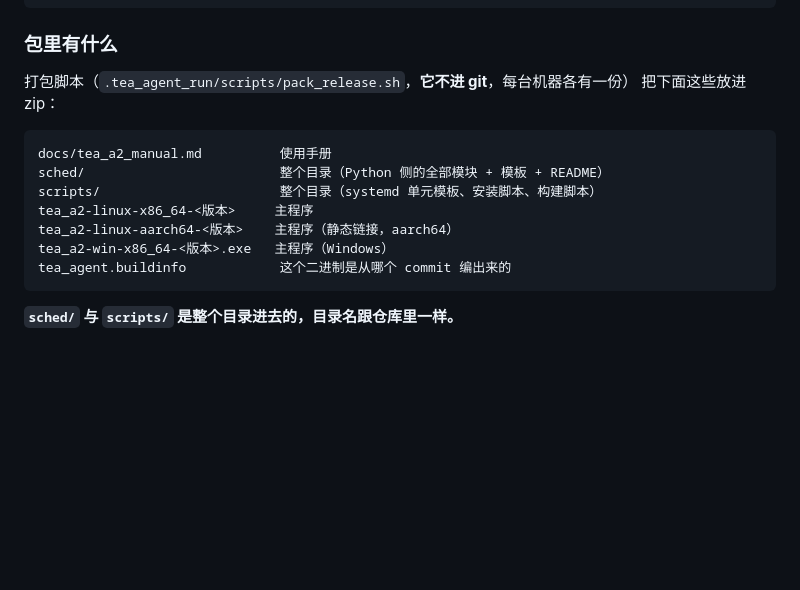
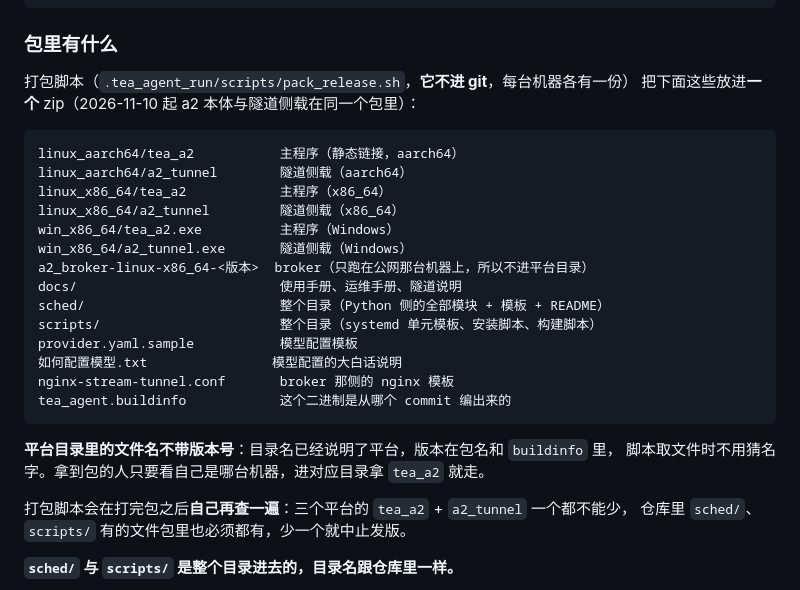
Before and after one commit to sunkwei/tea_a2, a Markdown page: docs/build.md, the part around the change. Rendered like a GitHub page; blank space fills up the shorter version.

````diff
--- a/docs/build.md
+++ b/docs/build.md
@@ -254,17 +254,30 @@ git add -A && git commit -m "release: 0.18.5"
 ### 包里有什么
 
 打包脚本（`.tea_agent_run/scripts/pack_release.sh`，**它不进 git**，每台机器各有一份）
-把下面这些放进 zip：
+把下面这些放进**一个** zip（2026-11-10 起 a2 本体与隧道侧载在同一个包里）：
 
 ```
-docs/tea_a2_manual.md          使用手册
+linux_aarch64/tea_a2           主程序（静态链接，aarch64）
+linux_aarch64/a2_tunnel        隧道侧载（aarch64）
+linux_x86_64/tea_a2            主程序（x86_64）
+linux_x86_64/a2_tunnel         隧道侧载（x86_64）
+win_x86_64/tea_a2.exe          主程序（Windows）
+win_x86_64/a2_tunnel.exe       隧道侧载（Windows）
+a2_broker-linux-x86_64-<版本>  broker（只跑在公网那台机器上，所以不进平台目录）
+docs/                          使用手册、运维手册、隧道说明
 sched/                         整个目录（Python 侧的全部模块 + 模板 + README）
 scripts/                       整个目录（systemd 单元模板、安装脚本、构建脚本）
-tea_a2-linux-x86_64-<版本>     主程序
-tea_a2-linux-aarch64-<版本>    主程序（静态链接，aarch64）
-tea_a2-win-x86_64-<版本>.exe   主程序（Windows）
+provider.yaml.sample           模型配置模板
+如何配置模型.txt                模型配置的大白话说明
+nginx-stream-tunnel.conf       broker 那侧的 nginx 模板
 tea_agent.buildinfo            这个二进制是从哪个 commit 编出来的
 ```
+
+**平台目录里的文件名不带版本号**：目录名已经说明了平台，版本在包名和 `buildinfo` 里，
+脚本取文件时不用猜名字。拿到包的人只要看自己是哪台机器，进对应目录拿 `tea_a2` 就走。
+
+打包脚本会在打完包之后**自己再查一遍**：三个平台的 `tea_a2` + `a2_tunnel` 一个都不能少，
+仓库里 `sched/`、`scripts/` 有的文件包里也必须都有，少一个就中止发版。
 
 **`sched/` 与 `scripts/` 是整个目录进去的，目录名跟仓库里一样。**
 
````
Also changed, not shown: tea_a2_agent.md (+43 -0 lines).
